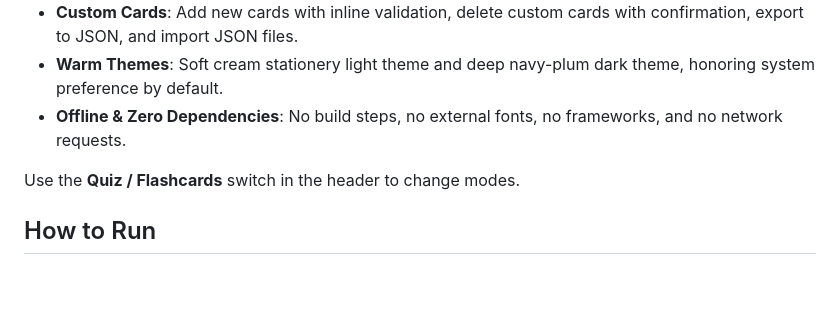
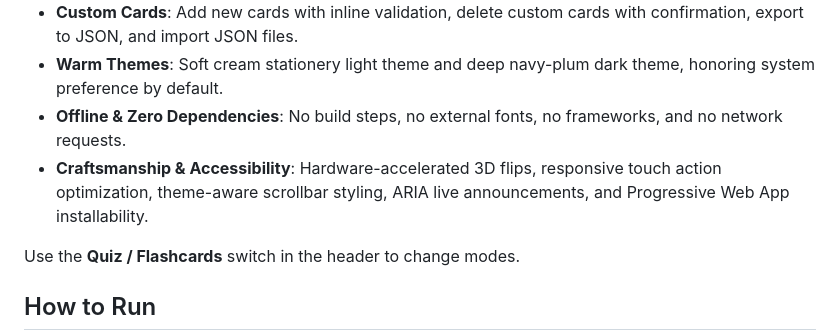
Before and after one commit to codifex11/flashcard-app, a Markdown page: README.md, the part around the change. Drawn GitHub-style; blank space fills up the shorter version.

Commit message:
docs: document craftsmanship, hardware acceleration, and accessibility features

```diff
--- a/README.md
+++ b/README.md
@@ -11,6 +11,7 @@ A quiet, warm flashcard app built with plain HTML, CSS, and JavaScript. Designed
 - **Custom Cards**: Add new cards with inline validation, delete custom cards with confirmation, export to JSON, and import JSON files.
 - **Warm Themes**: Soft cream stationery light theme and deep navy-plum dark theme, honoring system preference by default.
 - **Offline & Zero Dependencies**: No build steps, no external fonts, no frameworks, and no network requests.
+- **Craftsmanship & Accessibility**: Hardware-accelerated 3D flips, responsive touch action optimization, theme-aware scrollbar styling, ARIA live announcements, and Progressive Web App installability.
 
 Use the **Quiz / Flashcards** switch in the header to change modes.
 
```
